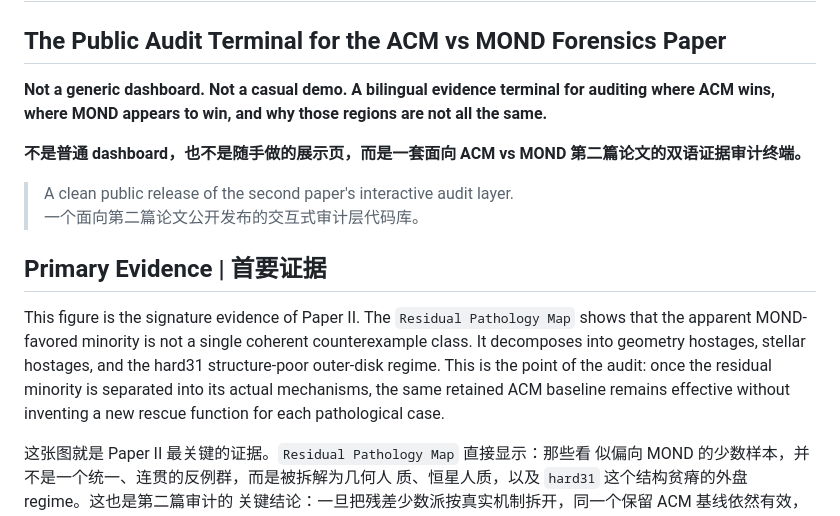
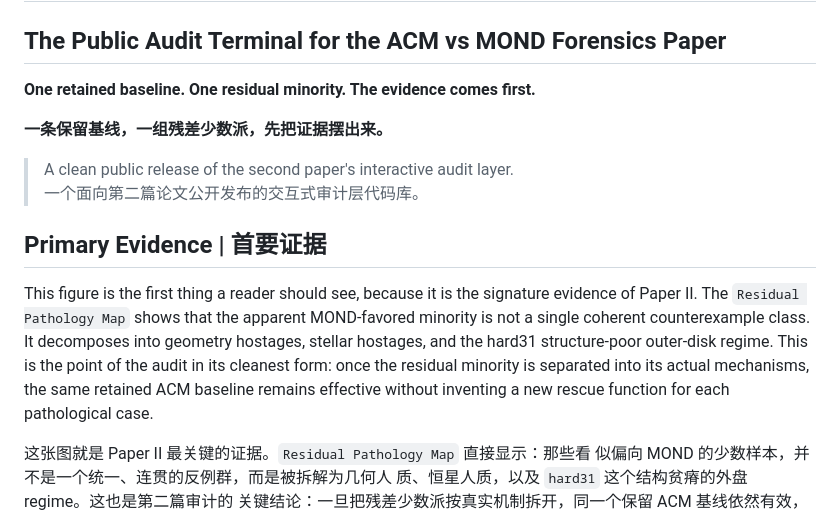
Before and after one commit to lesleyliuhaitao-ctrl/galaxy-audit-system, a Markdown page: README.md, the part around the change. Rendered like a GitHub page.

Commit message:
Unify README evidence-first homepage framing

```diff
--- a/README.md
+++ b/README.md
@@ -2,22 +2,23 @@
 
 ## The Public Audit Terminal for the ACM vs MOND Forensics Paper
 
-**Not a generic dashboard. Not a casual demo. A bilingual evidence terminal for auditing where ACM wins, where MOND appears to win, and why those regions are not all the same.**
+**One retained baseline. One residual minority. The evidence comes first.**
 
-**不是普通 dashboard，也不是随手做的展示页，而是一套面向 ACM vs MOND 第二篇论文的双语证据审计终端。**
+**一条保留基线，一组残差少数派，先把证据摆出来。**
 
 > A clean public release of the second paper's interactive audit layer.
 > 一个面向第二篇论文公开发布的交互式审计层代码库。
 
 ## Primary Evidence | 首要证据
 
-This figure is the signature evidence of Paper II. The `Residual Pathology Map`
-shows that the apparent MOND-favored minority is not a single coherent
-counterexample class. It decomposes into geometry hostages, stellar hostages,
-and the hard31 structure-poor outer-disk regime. This is the point of the
-audit: once the residual minority is separated into its actual mechanisms, the
-same retained ACM baseline remains effective without inventing a new rescue
-function for each pathological case.
+This figure is the first thing a reader should see, because it is the
+signature evidence of Paper II. The `Residual Pathology Map` shows that the
+apparent MOND-favored minority is not a single coherent counterexample class.
+It decomposes into geometry hostages, stellar hostages, and the hard31
+structure-poor outer-disk regime. This is the point of the audit in its
+cleanest form: once the residual minority is separated into its actual
+mechanisms, the same retained ACM baseline remains effective without inventing
+a new rescue function for each pathological case.
 
 这张图就是 Paper II 最关键的证据。`Residual Pathology Map` 直接显示：那些看
 似偏向 MOND 的少数样本，并不是一个统一、连贯的反例群，而是被拆解为几何人
```
